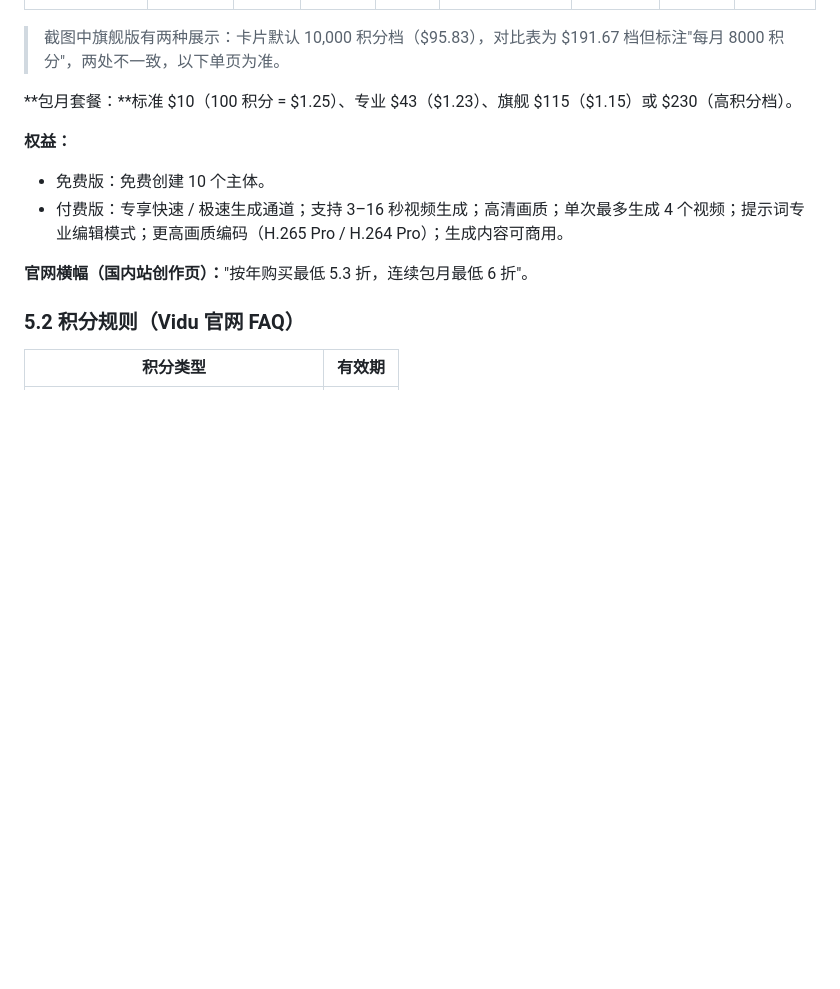
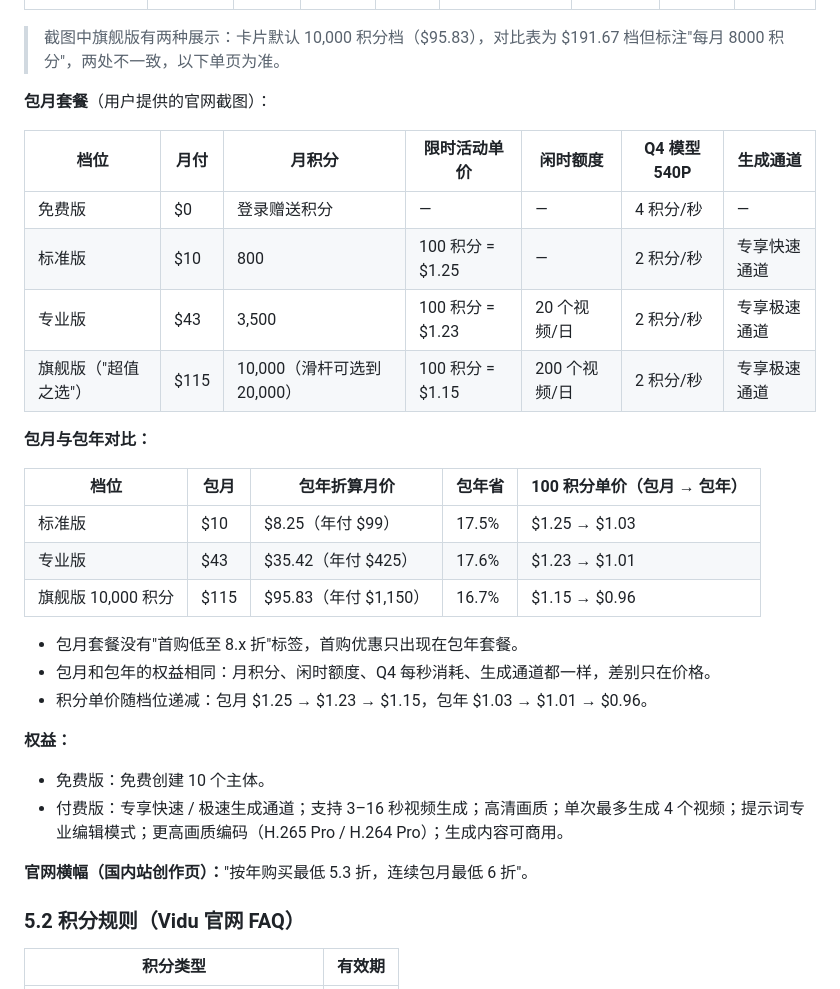
Before and after one commit to chenyeats/-, a Markdown page: docs/视频平台积分定价调研.md, the part around the change. GitHub-like rendering; blank space fills up the shorter version.

Commit message:
Add Vidu monthly plan pricing from official screenshots
Co-Authored-By: Claude Opus 5.5 <noreply@anthropic.com>
Claude-Session: https://claude.ai/code/session_01KM33XHBB8GdAEM65pgnGin

```diff
--- a/docs/视频平台积分定价调研.md
+++ b/docs/视频平台积分定价调研.md
@@ -339,7 +339,26 @@
 
 > 截图中旗舰版有两种展示：卡片默认 10,000 积分档（$95.83），对比表为 $191.67 档但标注"每月 8000 积分"，两处不一致，以下单页为准。
 
-**包月套餐：**标准 $10（100 积分 = $1.25）、专业 $43（$1.23）、旗舰 $115（$1.15）或 $230（高积分档）。
+**包月套餐**（用户提供的官网截图）：
+
+| 档位 | 月付 | 月积分 | 限时活动单价 | 闲时额度 | Q4 模型 540P | 生成通道 |
+|---|---|---|---|---|---|---|
+| 免费版 | $0 | 登录赠送积分 | — | — | 4 积分/秒 | — |
+| 标准版 | $10 | 800 | 100 积分 = $1.25 | — | 2 积分/秒 | 专享快速通道 |
+| 专业版 | $43 | 3,500 | 100 积分 = $1.23 | 20 个视频/日 | 2 积分/秒 | 专享极速通道 |
+| 旗舰版（"超值之选"） | $115 | 10,000（滑杆可选到 20,000） | 100 积分 = $1.15 | 200 个视频/日 | 2 积分/秒 | 专享极速通道 |
+
+**包月与包年对比：**
+
+| 档位 | 包月 | 包年折算月价 | 包年省 | 100 积分单价（包月 → 包年） |
+|---|---|---|---|---|
+| 标准版 | $10 | $8.25（年付 $99） | 17.5% | $1.25 → $1.03 |
+| 专业版 | $43 | $35.42（年付 $425） | 17.6% | $1.23 → $1.01 |
+| 旗舰版 10,000 积分 | $115 | $95.83（年付 $1,150） | 16.7% | $1.15 → $0.96 |
+
+- 包月套餐没有"首购低至 8.x 折"标签，首购优惠只出现在包年套餐。
+- 包月和包年的权益相同：月积分、闲时额度、Q4 每秒消耗、生成通道都一样，差别只在价格。
+- 积分单价随档位递减：包月 $1.25 → $1.23 → $1.15，包年 $1.03 → $1.01 → $0.96。
 
 **权益：**
 - 免费版：免费创建 10 个主体。
```
